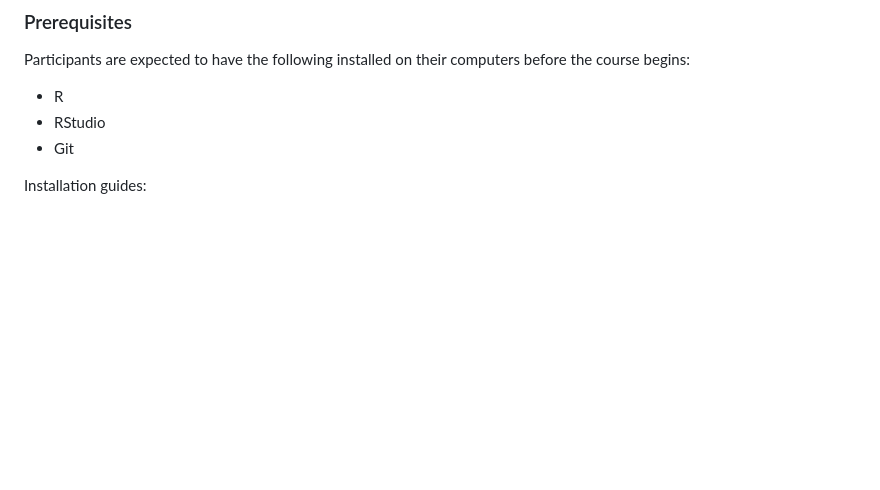
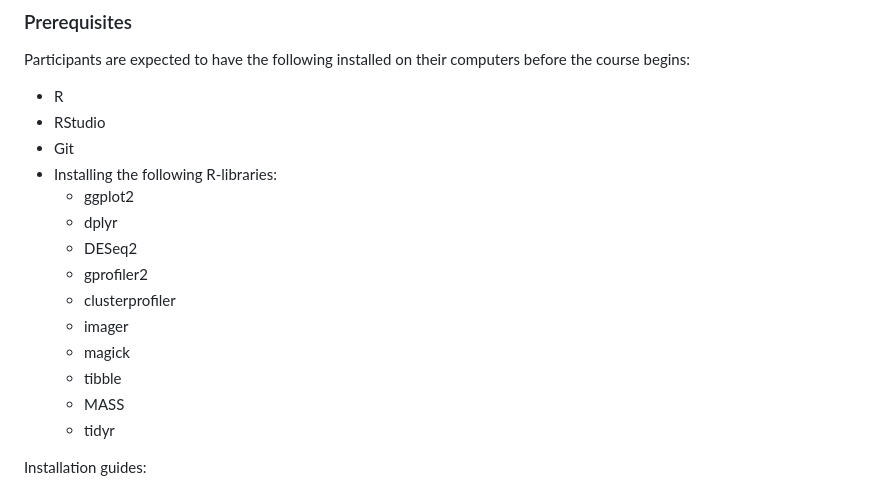
Before and after one commit to CECADBioinformaticsCoreFacility/Basic_R_course_2024, a Markdown page: README.md, the part around the change. GitHub-like rendering; blank space fills up the shorter version.

Commit message:
Update README.md
adding required libraries

```diff
--- a/README.md
+++ b/README.md
@@ -12,6 +12,17 @@ Participants are expected to have the following installed on their computers bef
 - R
 - RStudio
 - Git
+- Installing the following R-libraries:
+  - ggplot2
+  - dplyr
+  - DESeq2
+  - gprofiler2
+  - clusterprofiler
+  - imager
+  - magick
+  - tibble
+  - MASS
+  - tidyr
 
 Installation guides:
 - [R Installation Guide](https://cran.r-project.org/)
```
